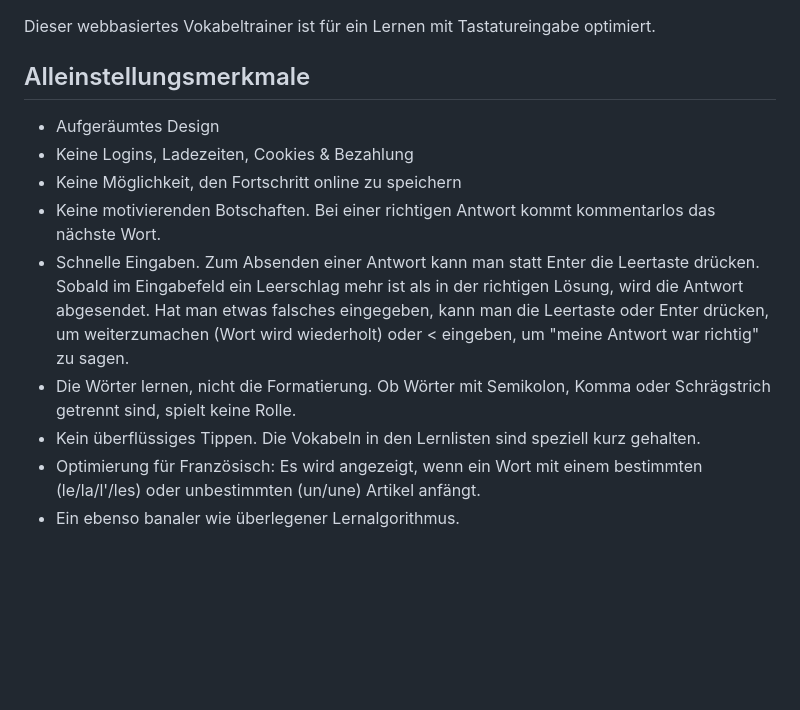
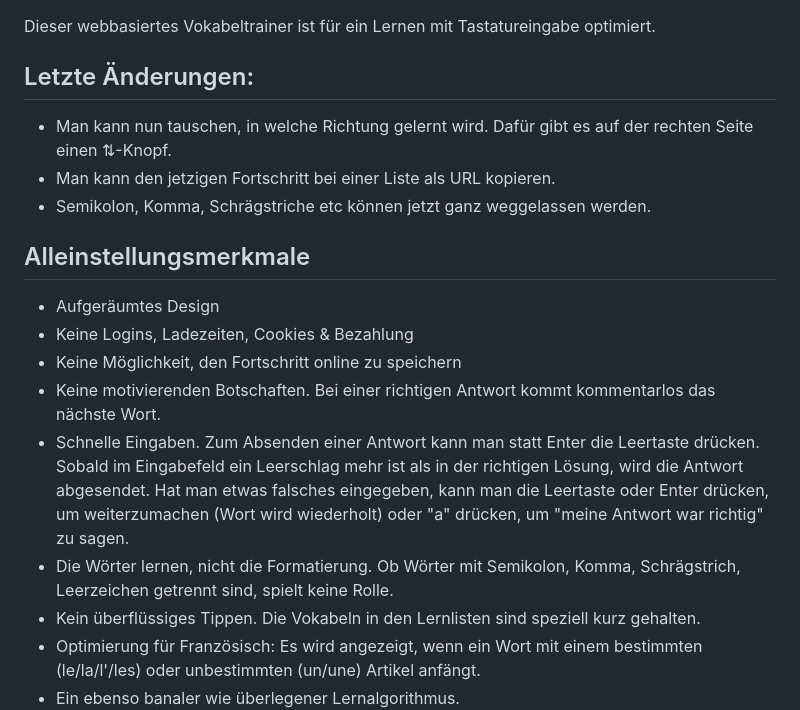
Before and after one commit to einmeterhecht/vokabeltraining, a Markdown page: README.md, the part around the change. Drawn GitHub-style; blank space fills up the shorter version.

```diff
--- a/README.md
+++ b/README.md
@@ -1,13 +1,17 @@
 Dieser webbasiertes Vokabeltrainer ist für ein Lernen mit Tastatureingabe optimiert.
 
+## Letzte Änderungen:
+- Man kann nun tauschen, in welche Richtung gelernt wird. Dafür gibt es auf der rechten Seite einen &#x21c5;-Knopf.
+- Man kann den jetzigen Fortschritt bei einer Liste als URL kopieren.
+- Semikolon, Komma, Schrägstriche etc können jetzt ganz weggelassen werden.
 
 ## Alleinstellungsmerkmale
 - Aufgeräumtes Design
 - Keine Logins, Ladezeiten, Cookies & Bezahlung
 - Keine Möglichkeit, den Fortschritt online zu speichern
 - Keine motivierenden Botschaften. Bei einer richtigen Antwort kommt kommentarlos das nächste Wort.
-- Schnelle Eingaben. Zum Absenden einer Antwort kann man statt Enter die Leertaste drücken. Sobald im Eingabefeld ein Leerschlag mehr ist als in der richtigen Lösung, wird die Antwort abgesendet. Hat man etwas falsches eingegeben, kann man die Leertaste oder Enter drücken, um weiterzumachen (Wort wird wiederholt) oder < eingeben, um "meine Antwort war richtig" zu sagen.
-- Die Wörter lernen, nicht die Formatierung. Ob Wörter mit Semikolon, Komma oder Schrägstrich getrennt sind, spielt keine Rolle.
+- Schnelle Eingaben. Zum Absenden einer Antwort kann man statt Enter die Leertaste drücken. Sobald im Eingabefeld ein Leerschlag mehr ist als in der richtigen Lösung, wird die Antwort abgesendet. Hat man etwas falsches eingegeben, kann man die Leertaste oder Enter drücken, um weiterzumachen (Wort wird wiederholt) oder "a" drücken, um "meine Antwort war richtig" zu sagen.
+- Die Wörter lernen, nicht die Formatierung. Ob Wörter mit Semikolon, Komma, Schrägstrich, Leerzeichen getrennt sind, spielt keine Rolle.
 - Kein überflüssiges Tippen. Die Vokabeln in den Lernlisten sind speziell kurz gehalten.
 - Optimierung für Französisch: Es wird angezeigt, wenn ein Wort mit einem bestimmten (le/la/l'/les) oder unbestimmten (un/une) Artikel anfängt.
 - Ein ebenso banaler wie überlegener Lernalgorithmus.
```
